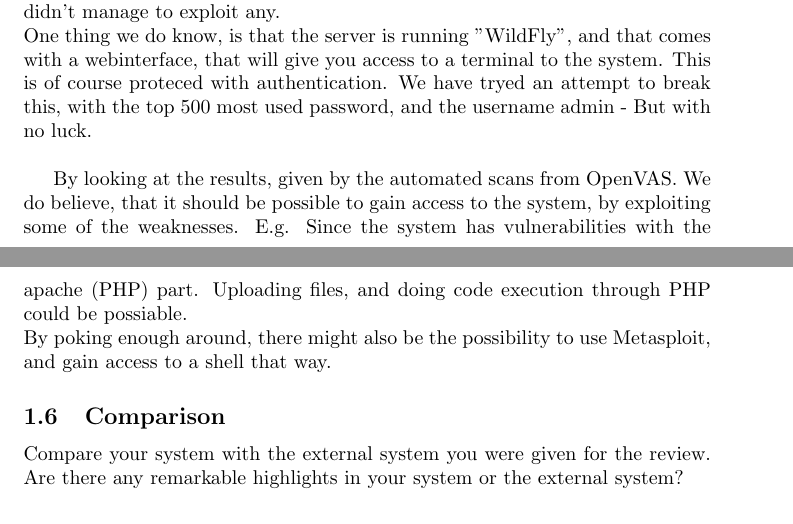
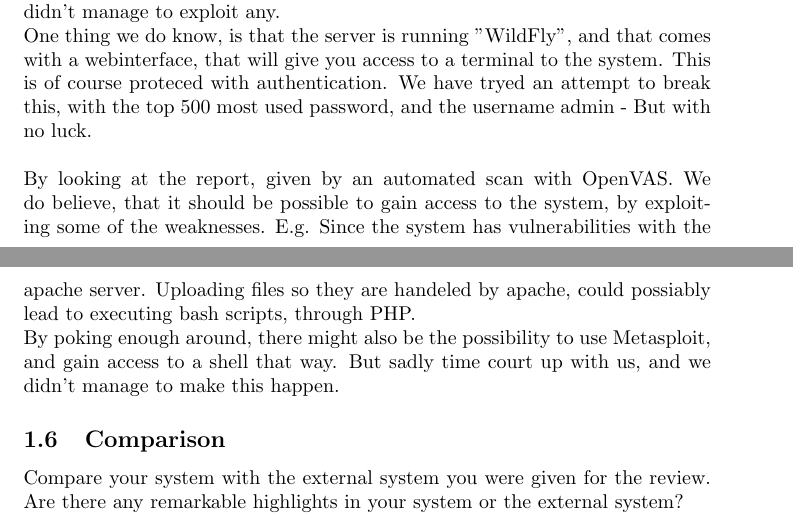
Before and after one commit to Silverbaq/itu-security, a LaTeX document (reports/review/review.tex, which reads reports/review/review6_backdoors.tex): two parts of pages 12 and 13 of 13, joined at a grey line, cut so that both start at the same text. Compiled offline with pdfLaTeX.

Commit message:
fixed spelling errors

```diff
--- a/reports/review/review6_backdoors.tex
+++ b/reports/review/review6_backdoors.tex
@@ -1,7 +1,6 @@
 \subsection{Backdoors}
 
 If defining a backdoor as a way to gain root access to the system. Then we didn't manage to exploit any. \\
-One thing we do know, is that the server is running "WildFly", and that comes with a webinterface, that will give you access to a terminal to the system. This is of course proteced with  authentication. We have tryed an attempt to break this, with the top 500 most used password, and the username admin - But with no luck. \\
-
-By looking at the results, given by the automated scans from OpenVAS. We do believe, that it should be possible to gain access to the system, by exploiting some of the weaknesses. E.g. Since the system has vulnerabilities with the apache (PHP) part. Uploading files, and doing code execution through PHP could be possiable.\\
-By poking enough around, there might also be the possibility to use Metasploit, and gain access to a shell that way.
+One thing we do know, is that the server is running "WildFly", and that comes with a webinterface, that will give you access to a terminal to the system. This is of course proteced with  authentication. We have tryed an attempt to break this, with the top 500 most used password, and the username admin - But with no luck. \\ \\
+By looking at the report, given by an automated scan with OpenVAS. We do believe, that it should be possible to gain access to the system, by exploiting some of the weaknesses. E.g. Since the system has vulnerabilities with the apache server. Uploading files so they are handeled by apache, could possiably lead to executing bash scripts, through PHP. \\
+By poking enough around, there might also be the possibility to use Metasploit, and gain access to a shell that way. But sadly time court up with us, and we didn't manage to make this happen.
```
